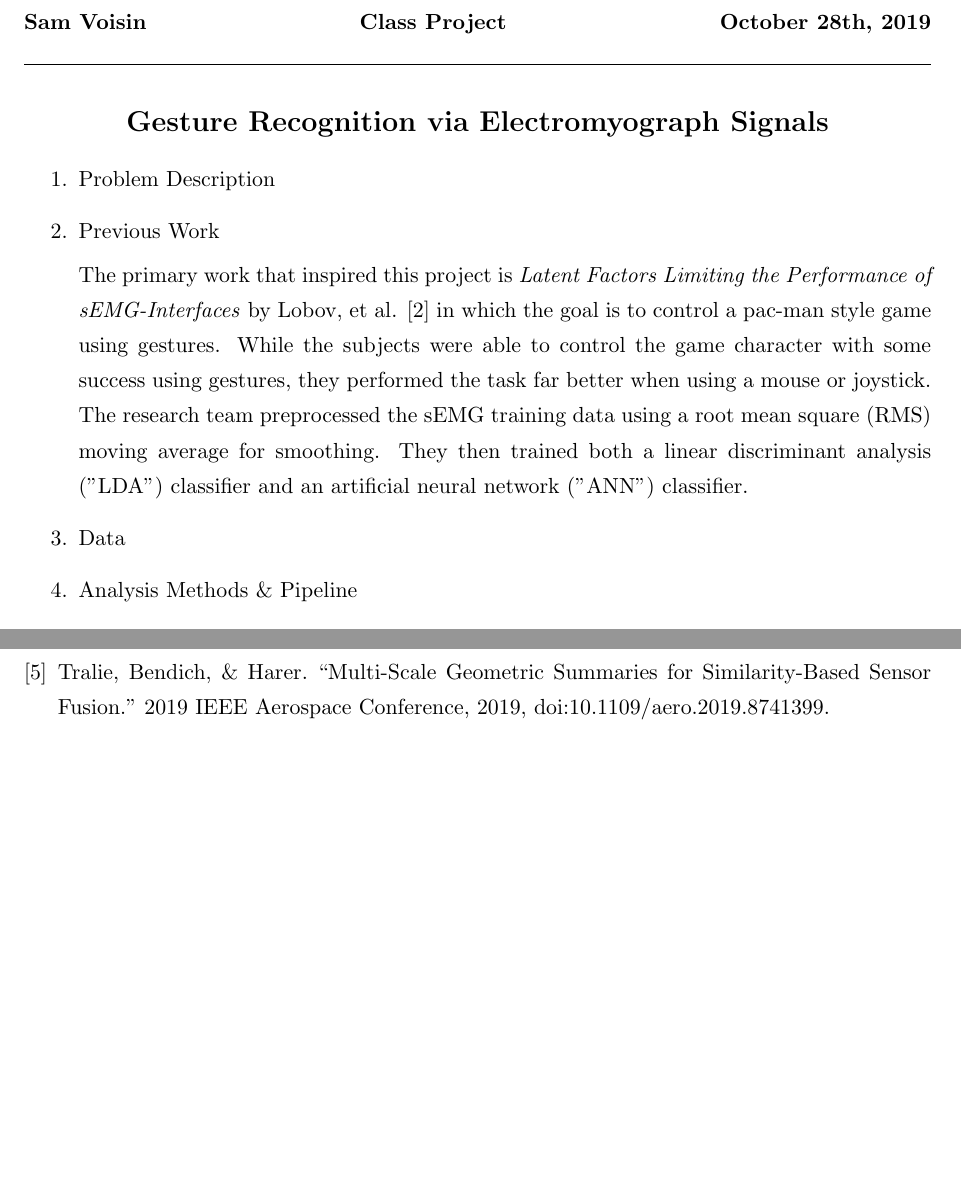
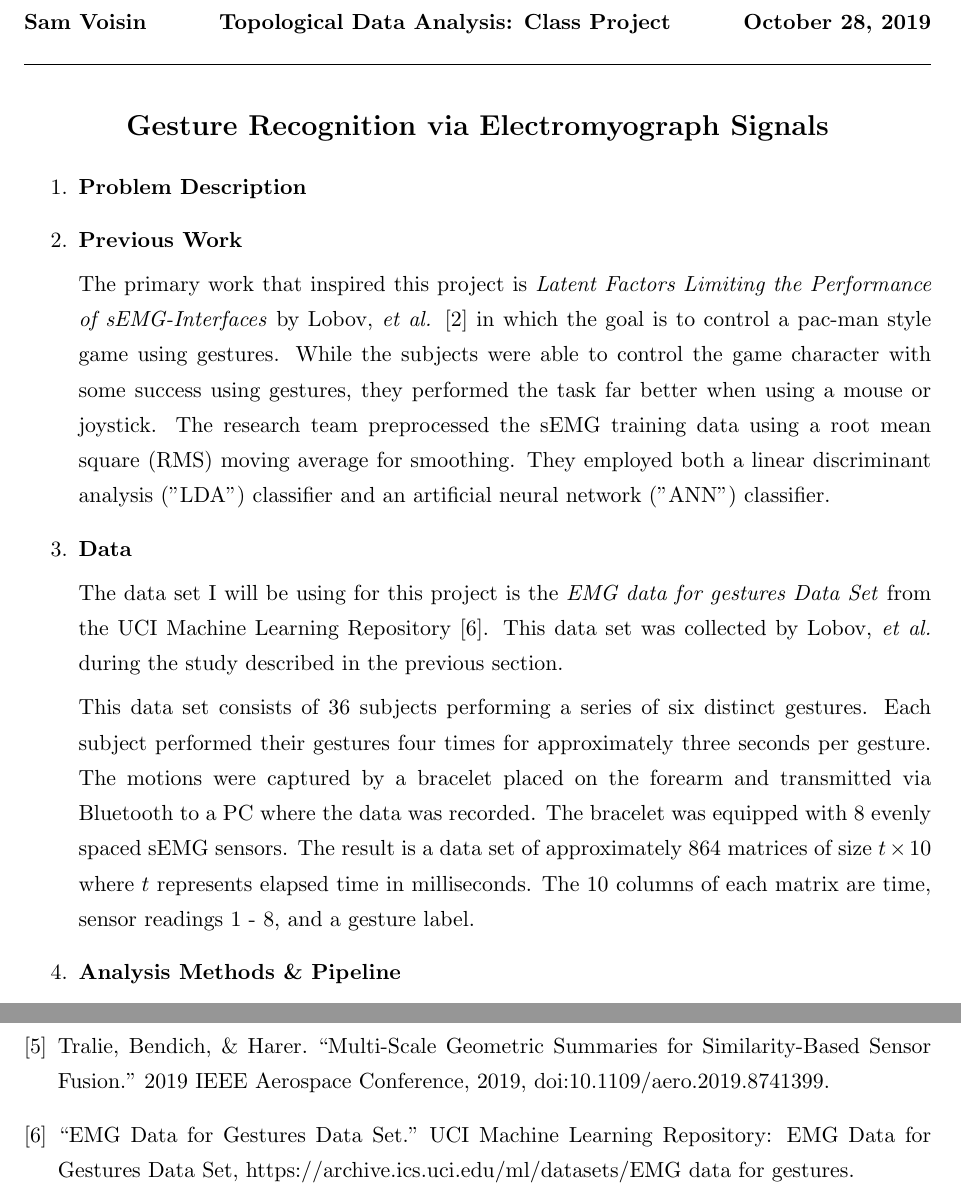
Before and after one commit to samvoisin/TDAforGesturePredictionsEMG, a LaTeX document (Project_Proposals/713_proj_descr_voisin.tex): two parts of pages 1 and 2 of 2 before the commit and two parts of pages 1 and 3 of 3 after it, joined at a grey line, cut so that both start at the same text, the shorter picture padded with empty space. Compiled offline with pdfLaTeX.

Commit message:
added data info to tex paper

```diff
--- a/Project_Proposals/713_proj_descr_voisin.tex
+++ b/Project_Proposals/713_proj_descr_voisin.tex
@@ -18,15 +18,12 @@
 \newcommand{\difftwo}[2]{\frac{d^2#1}{d{#2}^2}}
 \newcommand\dd[2]{\frac{\partial{#1}}{\partial{#2}}}
 \newenvironment{piecewise}{\left\{\begin{array}{l@{,\quad}l}}{\end{array}\right.}
-\newcommand{\col}[3]{\begin{bmatrix} #1 \\ #2 \\ #3 \end{bmatrix}}
-\newcommand{\coll}[4]{\begin{bmatrix} #1 \\ #2 \\ #3 \\ #4\end{bmatrix}}
-\newcommand{\points}[1]{({\it #1 points})}
 \def\dx{\Delta x}
 \def\dsst{\displaystyle}
 \hyphenation{}
 
 \begin{document}
-\noindent \textbf{Sam Voisin \hfill  \textbf{Class Project}  \hfill  October 28th, 2019} \\
+\noindent \textbf{Sam Voisin \hfill  \textbf{Topological Data Analysis: Class Project}  \hfill  October 28, 2019} \\
 \line(1,0){455}
 
 \begin{center}
@@ -34,17 +31,23 @@
 \end{center}
 
 \begin{enumerate}
-\item Problem Description
+\item \textbf{Problem Description}
 
-\item Previous Work
+\item \textbf{Previous Work}
 
-The primary work that inspired this project is  \emph{Latent Factors Limiting the Performance of sEMG-Interfaces} by Lobov, et al. \cite{lobov} in which the goal is to control a pac-man style game using gestures. While the subjects were able to control the game character with some success using gestures, they performed the task far better when using a mouse or joystick. The research team preprocessed the sEMG training data using a root mean square (RMS) moving average for smoothing. They then trained both a linear discriminant analysis ("LDA") classifier and an artificial neural network ("ANN") classifier.
+The primary work that inspired this project is  \emph{Latent Factors Limiting the Performance of sEMG-Interfaces} by Lobov, \emph{et al.} \cite{lobov} in which the goal is to control a pac-man style game using gestures. While the subjects were able to control the game character with some success using gestures, they performed the task far better when using a mouse or joystick. The research team preprocessed the sEMG training data using a root mean square (RMS) moving average for smoothing. They employed both a linear discriminant analysis ("LDA") classifier and an artificial neural network ("ANN") classifier.
 
-\item Data
+\item \textbf{Data}
 
-\item Analysis Methods \& Pipeline
+The data set I will be using for this project is the \emph{EMG data for gestures Data Set} from the UCI Machine Learning Repository \cite{uci}. This data set was collected by Lobov, \emph{et al.} during the study described in the previous section.
 
-\item Risk Mitigation
+This data set consists of 36 subjects performing a series of six distinct gestures. Each subject performed their gestures four times for approximately three seconds per gesture. The motions were captured by a bracelet placed on the forearm and transmitted via Bluetooth to a PC where the data was recorded. The bracelet was equipped with 8 evenly spaced sEMG sensors. The result is a data set of approximately 864 matrices of size $t \times 10$ where $t$ represents elapsed time in milliseconds. The 10 columns of each matrix are time, sensor readings 1 - 8, and a gesture label.
+
+\item \textbf{Analysis Methods \& Pipeline}
+
+
+
+\item \textbf{Risk Mitigation}
 
 \end{enumerate}
 
@@ -79,6 +82,8 @@ The second step in the pipeline is a general classifier capable of reliably diff
 
 \bibitem{ssm} Tralie, Bendich, \& Harer. “Multi-Scale Geometric Summaries for Similarity-Based Sensor Fusion.” 2019 IEEE Aerospace Conference, 2019, doi:10.1109/aero.2019.8741399.
 
+\bibitem{uci} “EMG Data for Gestures Data Set.” UCI Machine Learning Repository: EMG Data for Gestures Data Set, https://archive.ics.uci.edu/ml/datasets/EMG data for gestures.
+
 \end{thebibliography}
 
 \end{document}
```
Also changed, not shown: Project_Proposals/713_proj_descr_voisin.pdf, 3 other files.
